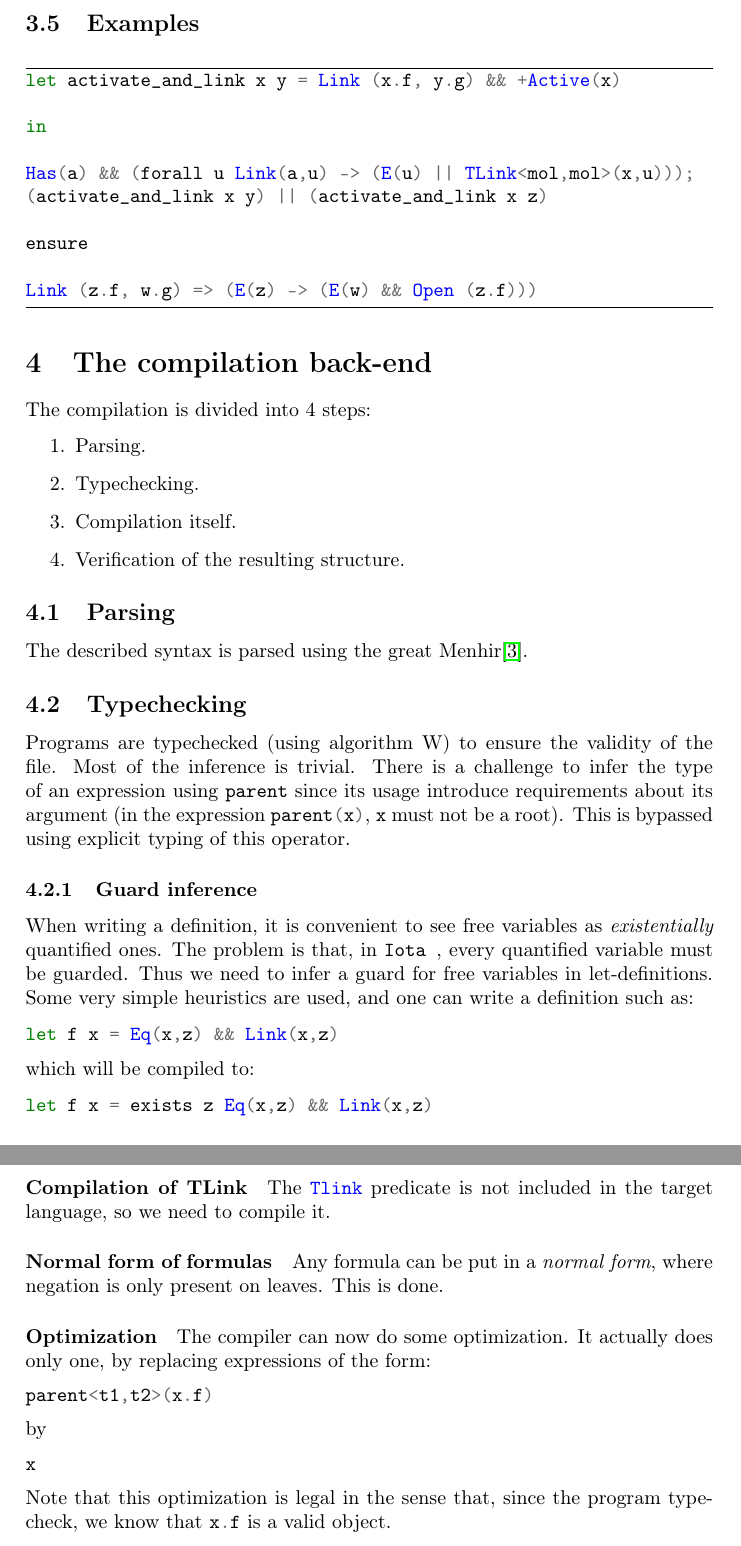
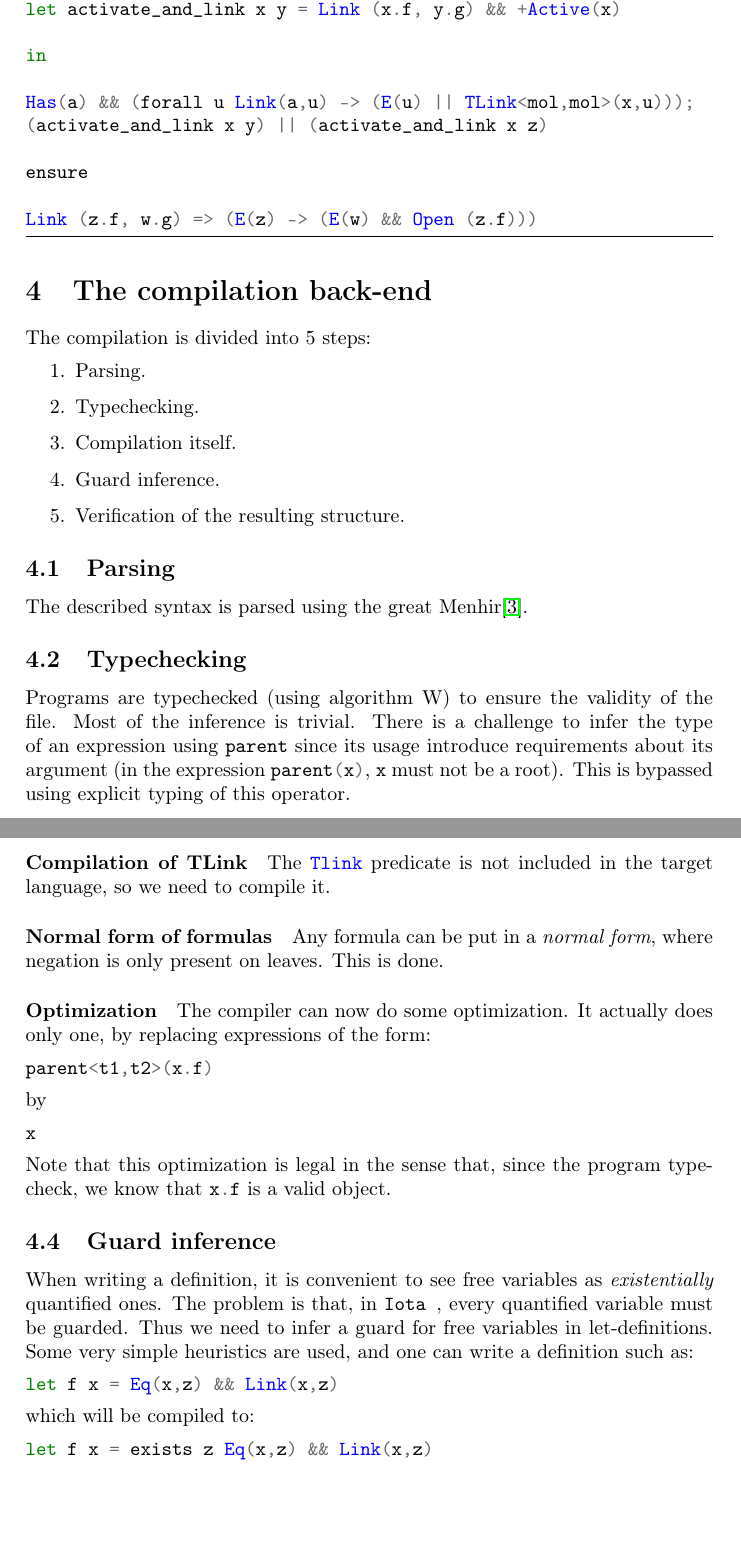
Before and after one commit to nobrakal/iota, a LaTeX document (manual/manual.tex): two parts of pages 5 and 6 of 8, joined at a grey line, cut at the place of the change, the shorter picture padded with empty space. Compiled offline with pdfLaTeX.

Commit message:
more tests

```diff
--- a/manual/manual.tex
+++ b/manual/manual.tex
@@ -174,11 +174,12 @@ Link (z.f, w.g) => (E(z) -> (E(w) && Open (z.f)))
 
 
 \section{The compilation back-end}
-The compilation is divided into 4 steps:
+The compilation is divided into 5 steps:
 \begin{enumerate}
 \item Parsing.
 \item Typechecking.
 \item Compilation itself.
+\item Guard inference.
 \item Verification of the resulting structure.
 \end{enumerate}
 
@@ -188,16 +189,6 @@ The described syntax is parsed using the great Menhir\cite{menhir}.
 \subsection{Typechecking}
 Programs are typechecked (using algorithm W) to ensure the validity of the file. Most of the inference is trivial. There is a challenge to infer the type of an expression using \ocaml{parent} since its usage introduce requirements about its argument (in the expression \ocaml{parent(x)}, \ocaml{x} must not be a root). This is bypassed using explicit typing of this operator.
 
-\subsubsection{Guard inference}
-\label{subsubsec:guardinfer}
-When writing a definition, it is convenient to see free variables as \emph{existentially} quantified ones. The problem is that, in \Iota, every quantified variable must be guarded. Thus we need to infer a guard for free variables in let-definitions. Some very simple heuristics are used, and one can write a definition such as:
-\begin{minted}{ocaml}
-let f x = Eq(x,z) && Link(x,z)
-\end{minted}
-which will be compiled to:
-\begin{minted}{ocaml}
-let f x = exists z Eq(x,z) && Link(x,z)
-\end{minted}
 \subsection{Compilation}
 The compilation itself is divided into sub-steps.
 
@@ -226,6 +217,17 @@ by
 x
 \end{minted}
 Note that this optimization is legal in the sense that, since the program typecheck, we know that \ocaml{x.f} is a valid object.
+
+\subsection{Guard inference}
+\label{subsec:guardinfer}
+When writing a definition, it is convenient to see free variables as \emph{existentially} quantified ones. The problem is that, in \Iota, every quantified variable must be guarded. Thus we need to infer a guard for free variables in let-definitions. Some very simple heuristics are used, and one can write a definition such as:
+\begin{minted}{ocaml}
+let f x = Eq(x,z) && Link(x,z)
+\end{minted}
+which will be compiled to:
+\begin{minted}{ocaml}
+let f x = exists z Eq(x,z) && Link(x,z)
+\end{minted}
 
 \subsection{Verification}
 The resulting structure must satisfies some properties.
```
Also changed, not shown: manual/manual.tex (2 more changed lines), 4 other files.
